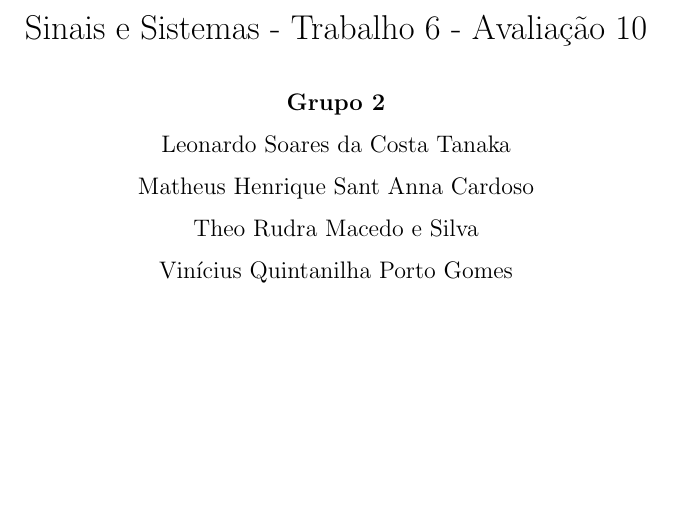
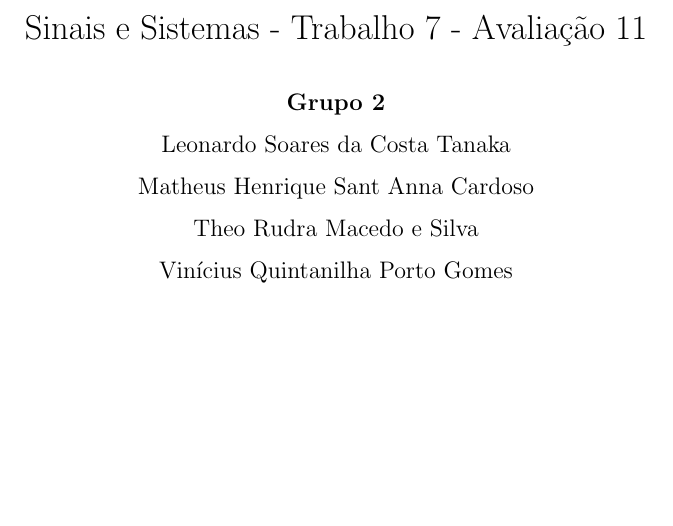
Before and after one commit to mhscardoso/Sig.Sistems, a LaTeX document (Trabalho 7/Trabalho7.tex): part of page 1 of 2, cut so that both start at the same text. Compiled offline with pdfLaTeX.

Commit message:
Work 7 - Questions

```diff
--- a/Trabalho 7/Trabalho7.tex
+++ b/Trabalho 7/Trabalho7.tex
@@ -49,7 +49,7 @@
 % ----------------------------------- %
 
 % Dados do Grupo
-\title{Sinais e Sistemas - Trabalho 6 - Avaliação 10}
+\title{Sinais e Sistemas - Trabalho 7 - Avaliação 11}
 \author{
     \textbf{Grupo 2}\\
     Leonardo Soares da Costa Tanaka\\
```
Also changed, not shown: Trabalho 7/Trabalho7.pdf.
